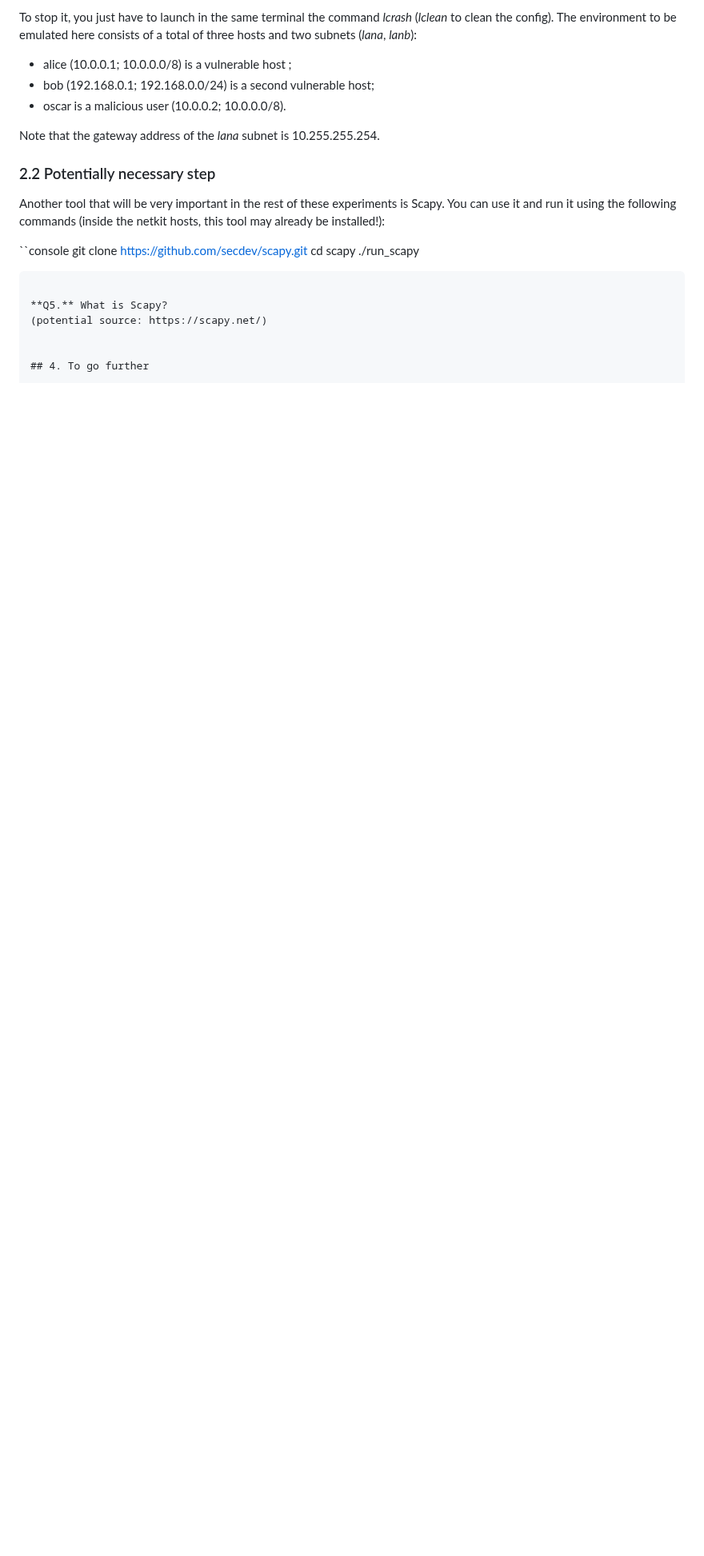
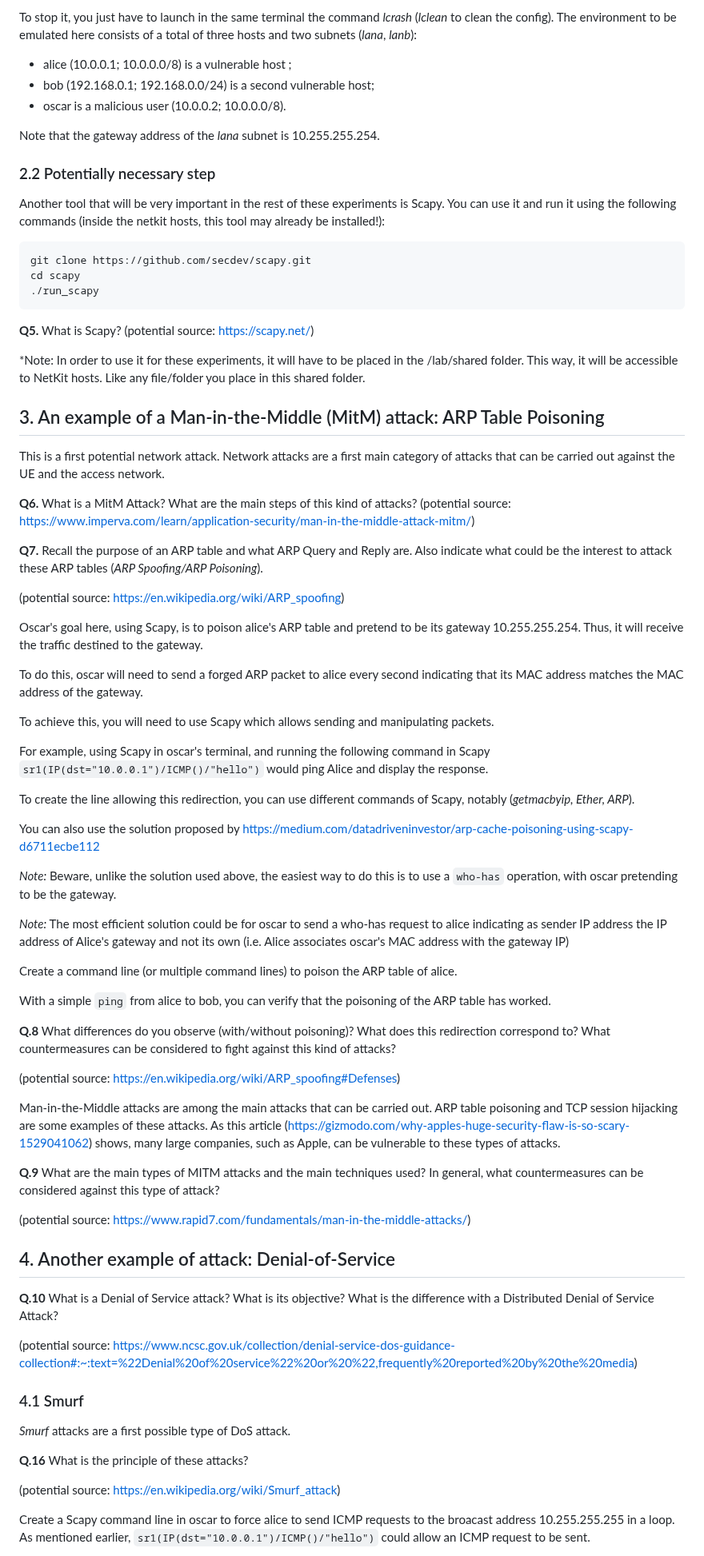
Before and after one commit to lmendiboure/5G-Course, a Markdown page: Security/README.md, the part around one of its changes. Shown at 80% size. GitHub-like rendering; blank space fills up the shorter version.

Commit message:
Complete attacks section

````diff
--- a/Security/README.md
+++ b/Security/README.md
@@ -143,7 +143,7 @@ Note that the gateway address of the *lana* subnet is 10.255.255.254.
 
 Another tool that will be very important in the rest of these experiments is Scapy. You can use it and run it using the following commands (inside the netkit hosts, this tool may already be installed!):
 
-``console
+```console
 git clone https://github.com/secdev/scapy.git
 cd scapy
 ./run_scapy
@@ -152,5 +152,62 @@ cd scapy
 **Q5.** What is Scapy?
 (potential source: https://scapy.net/)
 
+*Note: In order to use it for these experiments, it will have to be placed in the /lab/shared folder. This way, it will be accessible to NetKit hosts. Like any file/folder you place in this shared folder.
 
-## 4. To go further
+## 3. An example of a Man-in-the-Middle (MitM) attack: ARP Table Poisoning
+
+This is a first potential network attack. Network attacks are a first main category of attacks that can be carried out against the UE and the access network.
+
+**Q6.** What is a MitM Attack? What are the main steps of this kind of attacks?
+(potential source: https://www.imperva.com/learn/application-security/man-in-the-middle-attack-mitm/)
+
+**Q7.** Recall the purpose of an ARP table and what ARP Query and Reply are. Also indicate what could be the interest to attack these ARP tables (*ARP Spoofing/ARP Poisoning*).
+
+(potential source: https://en.wikipedia.org/wiki/ARP_spoofing)
+
+Oscar's goal here, using Scapy, is to poison alice's ARP table and pretend to be its gateway 10.255.255.254. Thus, it will receive the traffic destined to the gateway.
+
+To do this, oscar will need to send a forged ARP packet to alice every second indicating that its MAC address matches the MAC address of the gateway.
+
+To achieve this, you will need to use Scapy which allows sending and manipulating packets.
+
+For example, using Scapy in oscar's terminal, and running the following command in Scapy `sr1(IP(dst="10.0.0.1")/ICMP()/"hello")` would ping Alice and display the response.
+
+To create the line allowing this redirection, you can use different commands of Scapy, notably (*getmacbyip, Ether, ARP*).
+
+You can also use the solution proposed by https://medium.com/datadriveninvestor/arp-cache-poisoning-using-scapy-d6711ecbe112
+
+*Note:* Beware, unlike the solution used above, the easiest way to do this is to use a `who-has` operation, with oscar pretending to be the gateway.
+
+*Note:* The most efficient solution could be for oscar to send a who-has request to alice indicating as sender IP address the IP address of Alice's gateway and not its own (i.e. Alice associates oscar's MAC address with the gateway IP)
+
+Create a command line (or multiple command lines) to poison the ARP table of alice.
+
+With a simple `ping` from alice to bob, you can verify that the poisoning of the ARP table has worked.
+
+**Q.8** What differences do you observe (with/without poisoning)? What does this redirection correspond to? What countermeasures can be considered to fight against this kind of attacks?
+
+(potential source: https://en.wikipedia.org/wiki/ARP_spoofing#Defenses)
+
+Man-in-the-Middle attacks are among the main attacks that can be carried out. ARP table poisoning and TCP session hijacking are some examples of these attacks. As this article (https://gizmodo.com/why-apples-huge-security-flaw-is-so-scary-1529041062) shows, many large companies, such as Apple, can be vulnerable to these types of attacks.
+
+**Q.9** What are the main types of MITM attacks and the main techniques used? In general, what countermeasures can be considered against this type of attack?
+
+(potential source: https://www.rapid7.com/fundamentals/man-in-the-middle-attacks/)
+
+## 4. Another example of attack: Denial-of-Service
+
+**Q.10** What is a Denial of Service attack? What is its objective? What is the difference with a Distributed Denial of Service Attack?
+
+(potential source: https://www.ncsc.gov.uk/collection/denial-service-dos-guidance-collection#:~:text=%22Denial%20of%20service%22%20or%20%22,frequently%20reported%20by%20the%20media)
+
+### 4.1 Smurf
+
+*Smurf* attacks are a first possible type of DoS attack.
+
+**Q.16** What is the principle of these attacks?
+
+(potential source: https://en.wikipedia.org/wiki/Smurf_attack)
+
+Create a Scapy command line in oscar to force alice to send ICMP requests to the broacast address 10.255.255.255 in a loop. As mentioned earlier, `sr1(IP(dst="10.0.0.1")/ICMP()/"hello")` could allow an ICMP request to be sent.
+
````
Also changed, not shown: other parts of Security/README.md (+29 -0 lines).
